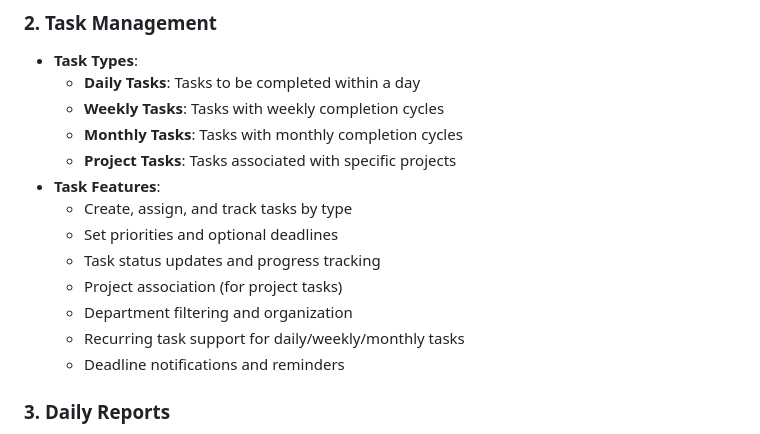
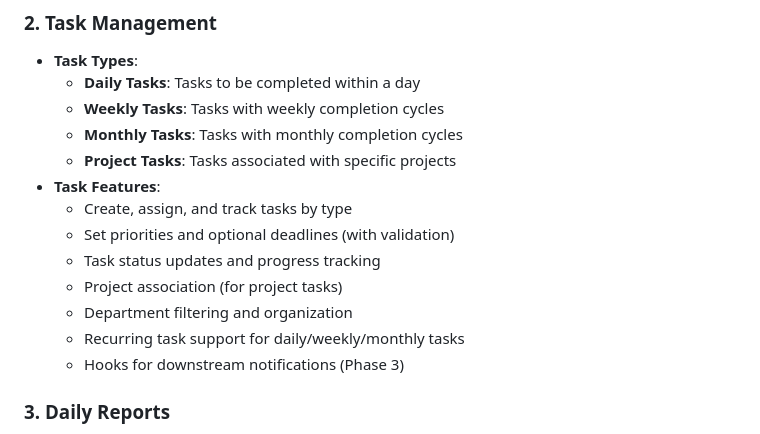
Before and after one commit to trunhquang/todolist, a Markdown page: docs/DEVELOPMENT_BLUEPRINT.md, the part around one of its changes. GitHub-like rendering.

```diff
--- a/docs/DEVELOPMENT_BLUEPRINT.md
+++ b/docs/DEVELOPMENT_BLUEPRINT.md
@@ -414,12 +450,12 @@ These items extend Phase 1 scope to finalize onboarding and access control logic
   - **Project Tasks**: Tasks associated with specific projects
 - **Task Features**:
   - Create, assign, and track tasks by type
-  - Set priorities and optional deadlines
+  - Set priorities and optional deadlines (with validation)
   - Task status updates and progress tracking
   - Project association (for project tasks)
   - Department filtering and organization
   - Recurring task support for daily/weekly/monthly tasks
-  - Deadline notifications and reminders
+  - Hooks for downstream notifications (Phase 3)
 
 ### 3. Daily Reports
 - Task completion tracking
```
Also changed, not shown: other parts of docs/DEVELOPMENT_BLUEPRINT.md (+43 -7 lines).
